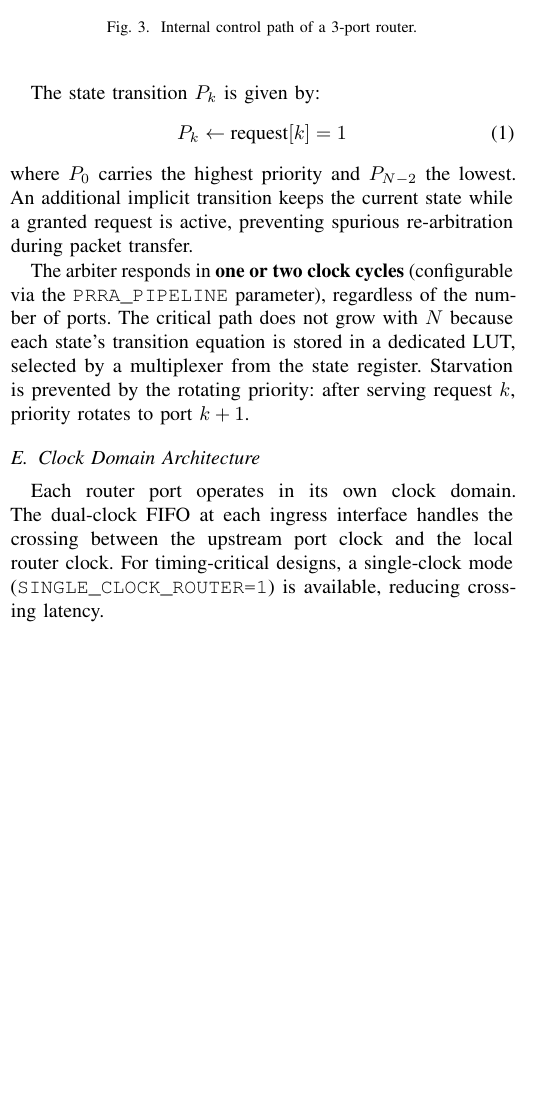
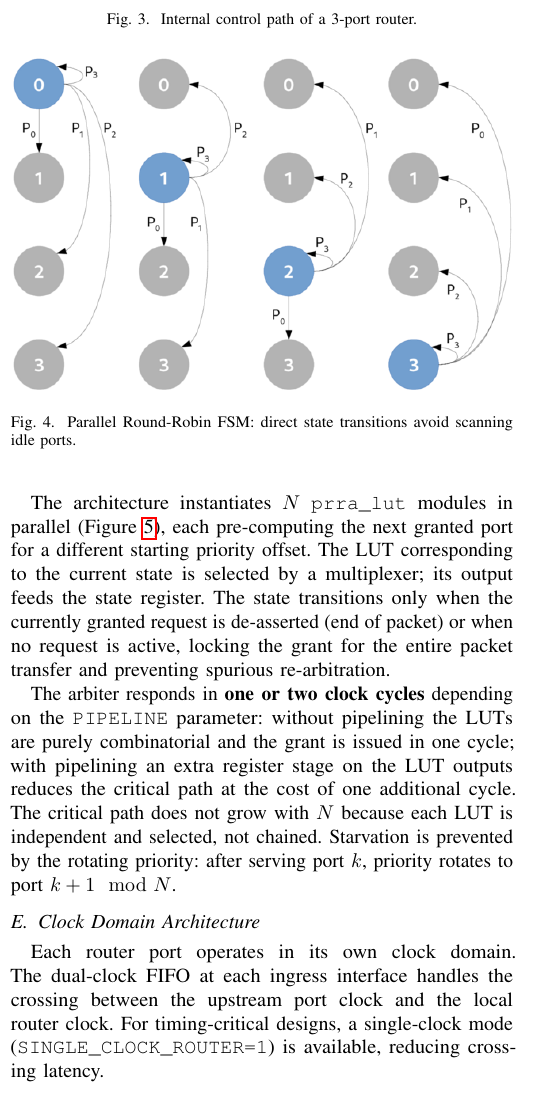
Before and after one commit to cclienti/verilog-ip, a LaTeX paper (hw/network/hynoc/doc/paper/main.tex, which reads hw/network/hynoc/doc/paper/sections/architecture.tex): part of one column of page 3 of 6 before the commit and part of one column of page 3 of 7 after it, cut so that both start at the same text, the shorter picture padded with empty space. Compiled offline with pdfLaTeX.

Commit message:
feat(paper): improve PRRA section with figures and accurate description
- Add parallel_round_robin_fsm and prra_arch figures from hw/lib/prra
- Add graphicspath entry for prra images
- Correct latency: one or two cycles (not two or three)
- Explain LUT pre-computation, mux selection, and state-lock mechanism

```diff
--- a/hw/network/hynoc/doc/paper/main.tex
+++ b/hw/network/hynoc/doc/paper/main.tex
@@ -12,7 +12,7 @@
 \usepackage{hyperref}
 \usepackage{microtype}
 
-\graphicspath{{../datasheet/figures/}}
+\graphicspath{{../datasheet/figures/}{../../../../lib/prra/images/}}
 
 \begin{document}
 
--- a/hw/network/hynoc/doc/paper/sections/architecture.tex
+++ b/hw/network/hynoc/doc/paper/sections/architecture.tex
@@ -79,16 +80,15 @@ rotating priority order, and transitions directly to the corresponding state.
 
-The state transition $P_k$ is given by:
-\begin{equation}
-  P_k \leftarrow \text{request}[k] = 1
-  \label{eq:prra}
-\end{equation}
-where $P_0$ carries the highest priority and $P_{N-2}$ the lowest. An additional
-implicit transition keeps the current state while a granted request is active,
-preventing spurious re-arbitration during packet transfer.
+\begin{figure}[t]
+  \centering
+  \includegraphics[width=\columnwidth]{parallel_round_robin_fsm}
+  \caption{Parallel Round-Robin FSM: direct state transitions avoid scanning idle ports.}
+  \label{fig:prra-fsm}
+\end{figure}
 
-The arbiter responds in \textbf{one or two clock cycles} (configurable via the
-\texttt{PRRA\_PIPELINE} parameter), regardless of the number of ports. The
-critical path does not grow with $N$ because each state's transition equation is
-stored in a dedicated LUT, selected by a multiplexer from the state register.
-Starvation is prevented by the rotating priority: after serving request $k$,
-priority rotates to port $k+1$.
+The architecture instantiates $N$ \texttt{prra\_lut} modules in parallel
+(Figure~\ref{fig:prra-arch}), each pre-computing the next granted port for a
+different starting priority offset. The LUT corresponding to the current state is
+selected by a multiplexer; its output feeds the state register. The state
+transitions only when the currently granted request is de-asserted (end of packet)
+or when no request is active, locking the grant for the entire packet transfer and
+preventing spurious re-arbitration.
@@ -95,3 +100,13 @@ priority rotates to port $k+1$.
+  \label{fig:prra-arch}
+\end{figure}
+
+The arbiter responds in \textbf{one or two clock cycles} depending on the
+\texttt{PIPELINE} parameter: without pipelining the LUTs are purely combinatorial
+and the grant is issued in one cycle; with pipelining an extra register stage
+on the LUT outputs reduces the critical path at the cost of one additional cycle.
+The critical path does not grow with $N$ because each LUT is independent and
+selected, not chained. Starvation is prevented by the rotating priority: after
+serving port $k$, priority rotates to port $k+1 \mod N$.
 
 \subsection{Clock Domain Architecture}
 
```
Also changed, not shown: hw/network/hynoc/doc/paper/sections/architecture.tex (16 more changed lines).
